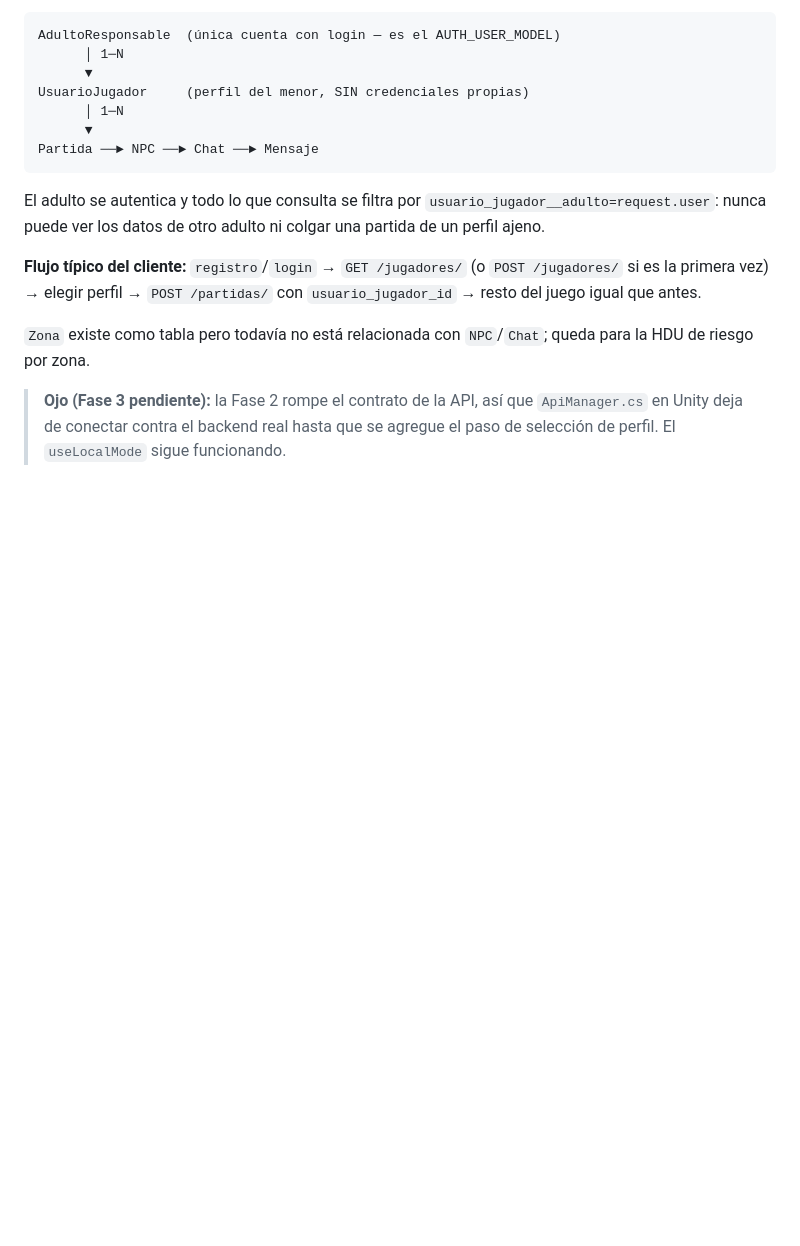
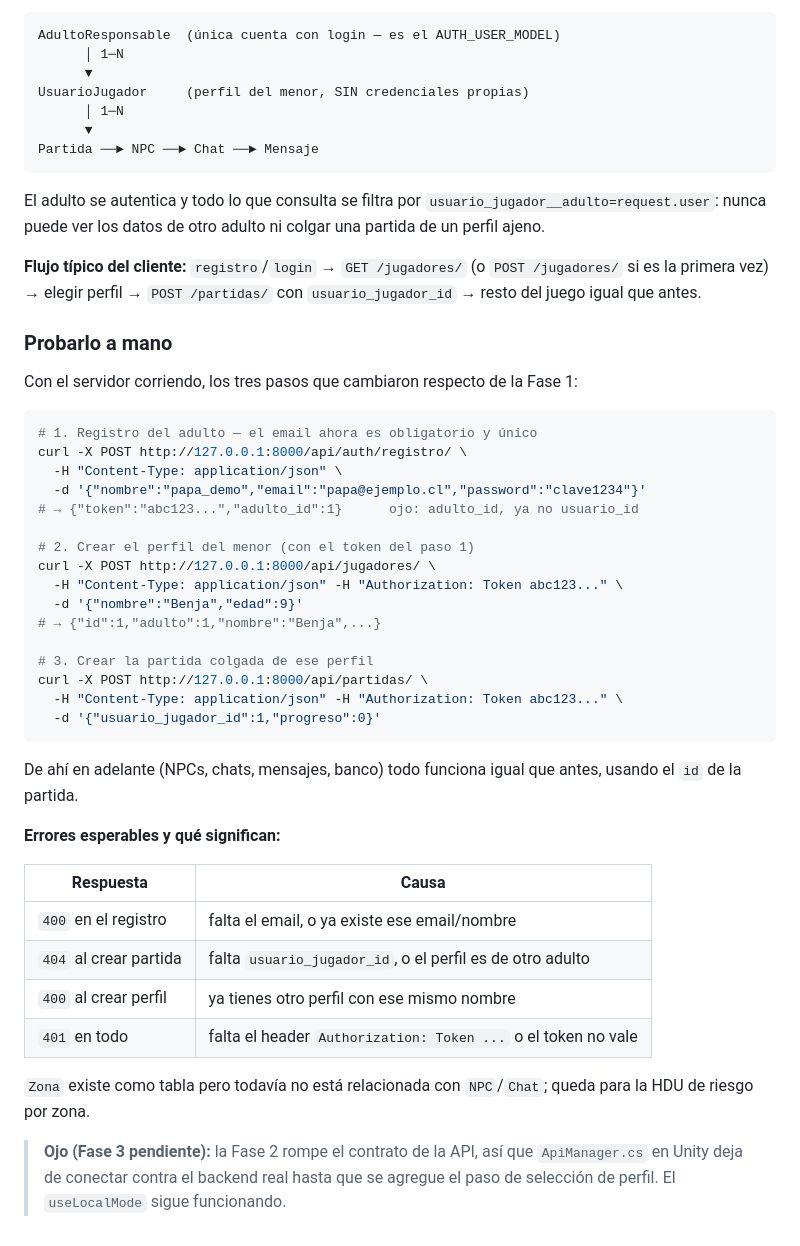
Before and after one commit to benjamackay/Fishy, a Markdown page: Backend/README.md, the part around one of its changes. Rendered like a GitHub page; blank space fills up the shorter version.

````diff
--- a/Backend/README.md
+++ b/Backend/README.md
@@ -168,6 +218,41 @@ adulto ni colgar una partida de un perfil ajeno.
 `POST /jugadores/` si es la primera vez) → elegir perfil →
 `POST /partidas/` con `usuario_jugador_id` → resto del juego igual que antes.
 
+### Probarlo a mano
+
+Con el servidor corriendo, los tres pasos que cambiaron respecto de la Fase 1:
+
+```bash
+# 1. Registro del adulto — el email ahora es obligatorio y único
+curl -X POST http://127.0.0.1:8000/api/auth/registro/ \
+  -H "Content-Type: application/json" \
+  -d '{"nombre":"papa_demo","email":"papa@ejemplo.cl","password":"clave1234"}'
+# → {"token":"abc123...","adulto_id":1}      ojo: adulto_id, ya no usuario_id
+
+# 2. Crear el perfil del menor (con el token del paso 1)
+curl -X POST http://127.0.0.1:8000/api/jugadores/ \
+  -H "Content-Type: application/json" -H "Authorization: Token abc123..." \
+  -d '{"nombre":"Benja","edad":9}'
+# → {"id":1,"adulto":1,"nombre":"Benja",...}
+
+# 3. Crear la partida colgada de ese perfil
+curl -X POST http://127.0.0.1:8000/api/partidas/ \
+  -H "Content-Type: application/json" -H "Authorization: Token abc123..." \
+  -d '{"usuario_jugador_id":1,"progreso":0}'
+```
+
+De ahí en adelante (NPCs, chats, mensajes, banco) todo funciona igual que antes,
+usando el `id` de la partida.
+
+**Errores esperables y qué significan:**
+
+| Respuesta | Causa |
+|---|---|
+| `400` en el registro | falta el email, o ya existe ese email/nombre |
+| `404` al crear partida | falta `usuario_jugador_id`, o el perfil es de otro adulto |
+| `400` al crear perfil | ya tienes otro perfil con ese mismo nombre |
+| `401` en todo | falta el header `Authorization: Token ...` o el token no vale |
+
 `Zona` existe como tabla pero todavía no está relacionada con `NPC`/`Chat`;
 queda para la HDU de riesgo por zona.
 
````
Also changed, not shown: other parts of Backend/README.md (+59 -9 lines).
